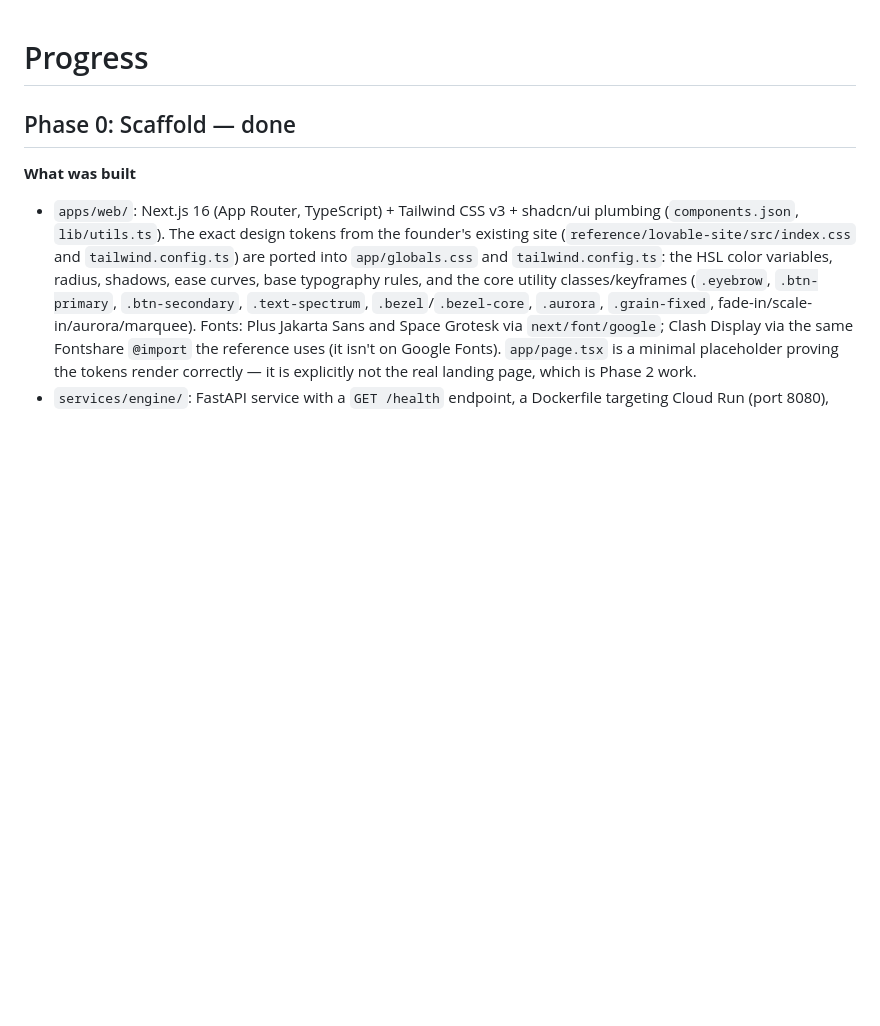
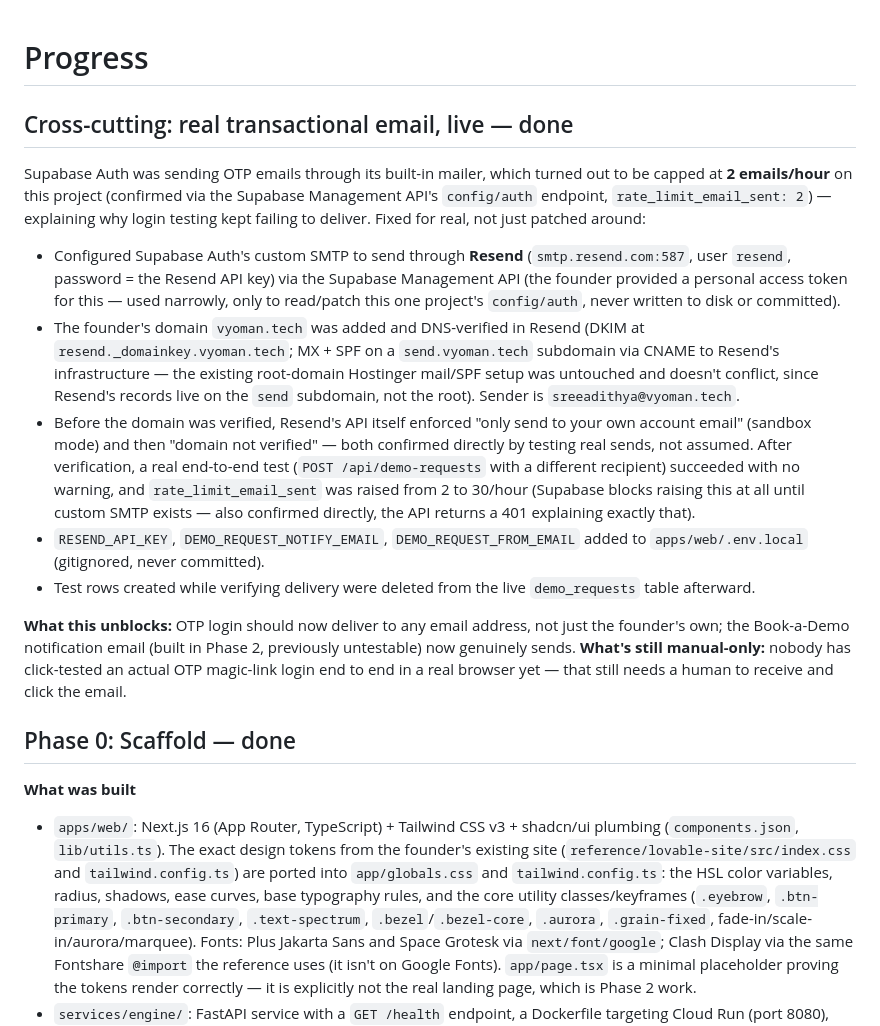
Before and after one commit to SreeAdithya123/Interviewer, a Markdown page: docs/PROGRESS.md, the part around the change. GitHub-like rendering; blank space fills up the shorter version.

Commit message:
Document real SMTP setup: Supabase Auth now sends via Resend
Found the actual cause of undeliverable OTP emails: Supabase's
built-in mailer was capped at 2 emails/hour on this project.
Configured custom SMTP through Resend via the Supabase Management
API, verified the founder's vyoman.tech domain in Resend, and
confirmed real end-to-end delivery (not just config success) by
sending to a different recipient than the Resend account owner.
Email rate limit raised from 2 to 30/hour now that custom SMTP
exists, which Supabase otherwise blocks entirely.

Co-Authored-By: Claude Sonnet 5 <noreply@anthropic.com>

```diff
--- a/docs/PROGRESS.md
+++ b/docs/PROGRESS.md
@@ -1,4 +1,16 @@
 # Progress
+
+## Cross-cutting: real transactional email, live — done
+
+Supabase Auth was sending OTP emails through its built-in mailer, which turned out to be capped at **2 emails/hour** on this project (confirmed via the Supabase Management API's `config/auth` endpoint, `rate_limit_email_sent: 2`) — explaining why login testing kept failing to deliver. Fixed for real, not just patched around:
+
+- Configured Supabase Auth's custom SMTP to send through **Resend** (`smtp.resend.com:587`, user `resend`, password = the Resend API key) via the Supabase Management API (the founder provided a personal access token for this — used narrowly, only to read/patch this one project's `config/auth`, never written to disk or committed).
+- The founder's domain `vyoman.tech` was added and DNS-verified in Resend (DKIM at `resend._domainkey.vyoman.tech`; MX + SPF on a `send.vyoman.tech` subdomain via CNAME to Resend's infrastructure — the existing root-domain Hostinger mail/SPF setup was untouched and doesn't conflict, since Resend's records live on the `send` subdomain, not the root). Sender is `sreeadithya@vyoman.tech`.
+- Before the domain was verified, Resend's API itself enforced "only send to your own account email" (sandbox mode) and then "domain not verified" — both confirmed directly by testing real sends, not assumed. After verification, a real end-to-end test (`POST /api/demo-requests` with a different recipient) succeeded with no warning, and `rate_limit_email_sent` was raised from 2 to 30/hour (Supabase blocks raising this at all until custom SMTP exists — also confirmed directly, the API returns a 401 explaining exactly that).
+- `RESEND_API_KEY`, `DEMO_REQUEST_NOTIFY_EMAIL`, `DEMO_REQUEST_FROM_EMAIL` added to `apps/web/.env.local` (gitignored, never committed).
+- Test rows created while verifying delivery were deleted from the live `demo_requests` table afterward.
+
+**What this unblocks:** OTP login should now deliver to any email address, not just the founder's own; the Book-a-Demo notification email (built in Phase 2, previously untestable) now genuinely sends. **What's still manual-only:** nobody has click-tested an actual OTP magic-link login end to end in a real browser yet — that still needs a human to receive and click the email.
 
 ## Phase 0: Scaffold — done
 
```
